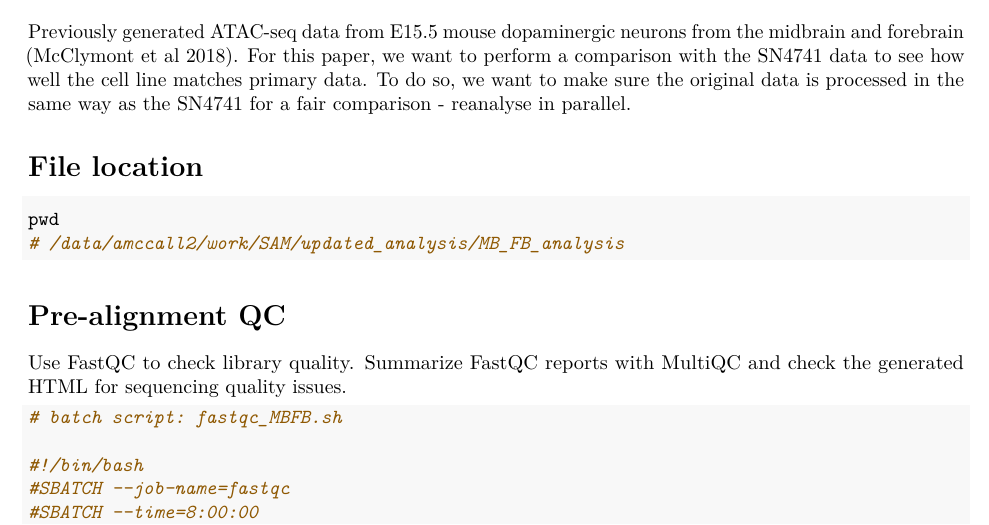
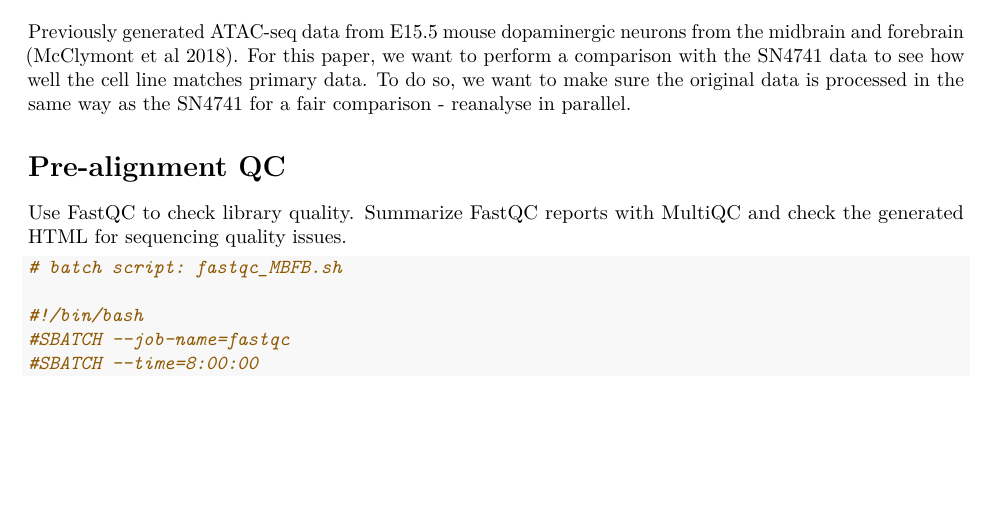
Before and after one commit to sarahmcclymont/SN4741_ATAC, an R Markdown document (Analysis/MB and FB ATAC-seq analysis.Rmd): part of page 1 of 4, cut so that both start at the same text, the shorter picture padded with empty space. Rendered offline with R 4.5, knitr and Pandoc, then LaTeX, with nearby package versions.

Commit message:
Removing hard coded file location

````diff
--- a/Analysis/MB and FB ATAC-seq analysis.Rmd
+++ b/Analysis/MB and FB ATAC-seq analysis.Rmd
@@ -8,15 +8,6 @@ output: pdf_document
 # Intro
 
 Previously generated ATAC-seq data from E15.5 mouse dopaminergic neurons from the midbrain and forebrain (McClymont et al 2018). For this paper, we want to perform a comparison with the SN4741 data to see how well the cell line matches primary data. To do so, we want to make sure the original data is processed in the same way as the SN4741 for a fair comparison - reanalyse in parallel.
-
-# File location
-
-```{r, eval = F}
-
-pwd
-# /data/amccall2/work/SAM/updated_analysis/MB_FB_analysis
-
-```
 
 # Pre-alignment QC
 
````
